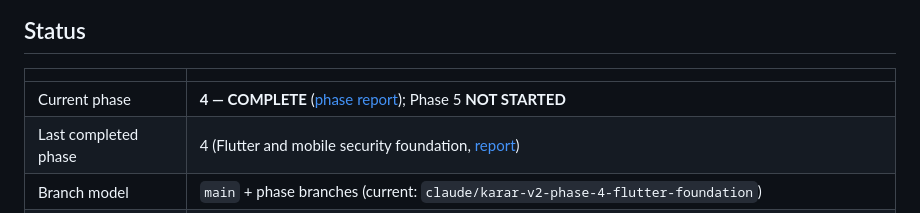
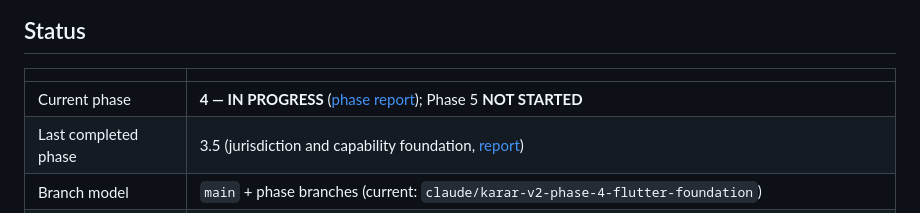
Before and after one commit to MoayadAlobaidi/Karar-Flutter-version, a Markdown page: README.md, the part around the change. Rendered like a GitHub page.

```diff
--- a/README.md
+++ b/README.md
@@ -17,8 +17,8 @@ The full list with rationale is in [`docs/architecture/overview.md` §2](docs/ar
 
 | | |
 |---|---|
-| Current phase | **4 — COMPLETE** ([phase report](docs/phases/phase-04.md)); Phase 5 **NOT STARTED** |
-| Last completed phase | 4 (Flutter and mobile security foundation, [report](docs/phases/phase-04.md)) |
+| Current phase | **4 — IN PROGRESS** ([phase report](docs/phases/phase-04.md)); Phase 5 **NOT STARTED** |
+| Last completed phase | 3.5 (jurisdiction and capability foundation, [report](docs/phases/phase-03-5.md)) |
 | Branch model | `main` + phase branches (current: `claude/karar-v2-phase-4-flutter-foundation`) |
 | Application implementation | Platform foundation, identity/tenancy/access control, the jurisdiction and capability foundation, and a Flutter client covering account, identity and platform state — **no consumer product capability is implemented or reachable** |
 | Mobile | Builds and tests for Android and iOS. **No signed build, no store submission, no deployed endpoint** — a build for any environment other than `LOCAL` is refused because no endpoint exists |
```
Also changed, not shown: docs/operations/domain-and-dns-runbook.md (+1 -1 lines), docs/phases/phase-04.md (+5 -3 lines).
